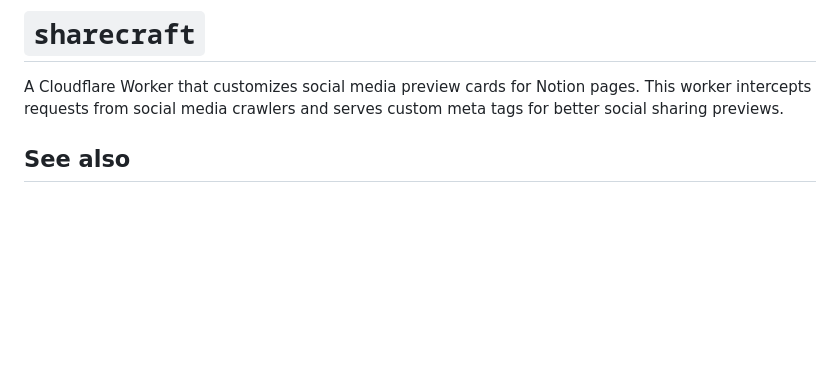
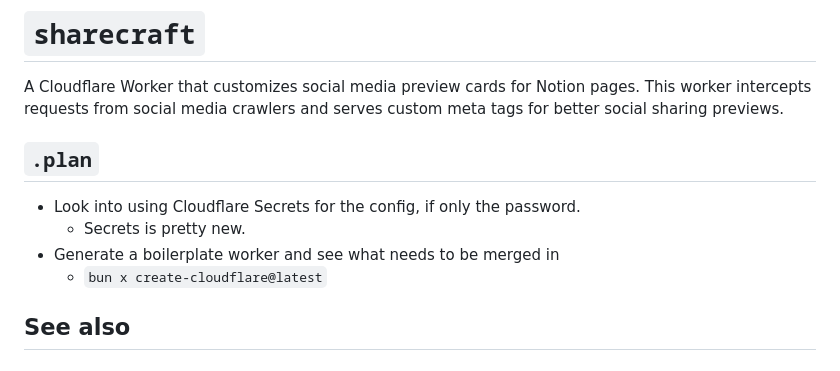
Before and after one commit to daveio/sharecraft, a Markdown page: README.md, the part around the change. Drawn GitHub-style; blank space fills up the shorter version.

Commit message:
🚚 Move content from PLAN.md to README.md
Consolidated project planning notes by moving them from a separate PLAN.md file into the main README.md document. This simplifies the repository structure and keeps all project information in a single place, making it easier for contributors to find relevant information.

```diff
--- a/README.md
+++ b/README.md
@@ -1,6 +1,13 @@
 # `sharecraft`
 
 A Cloudflare Worker that customizes social media preview cards for Notion pages. This worker intercepts requests from social media crawlers and serves custom meta tags for better social sharing previews.
+
+## `.plan`
+
+- Look into using Cloudflare Secrets for the config, if only the password.
+  - Secrets is pretty new.
+- Generate a boilerplate worker and see what needs to be merged in
+  - `bun x create-cloudflare@latest`
 
 ## See also
 
```
Also changed, not shown: PLAN.md (deleted, +0 -3 lines).
